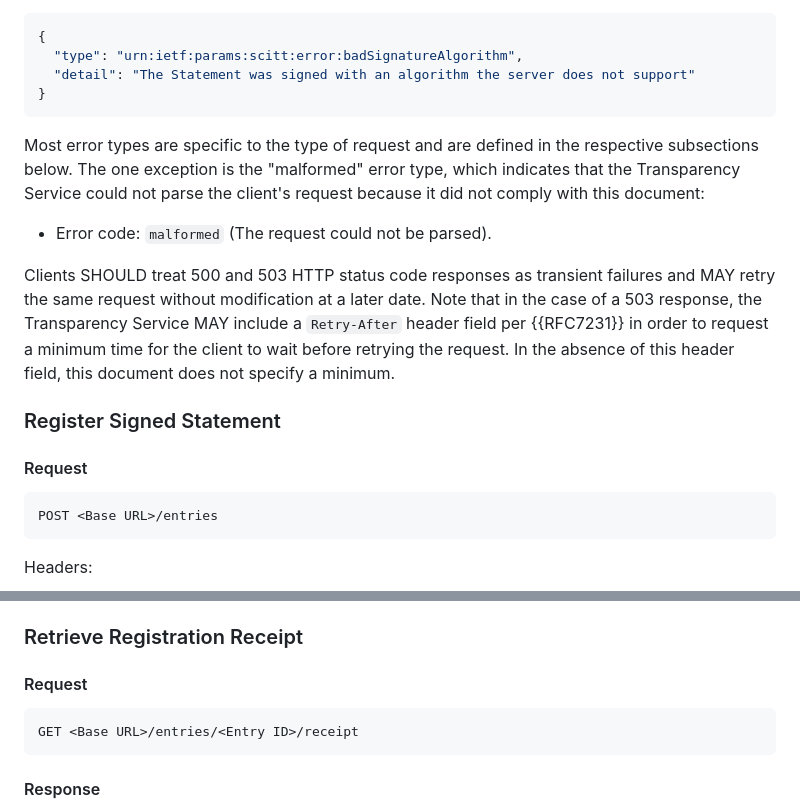
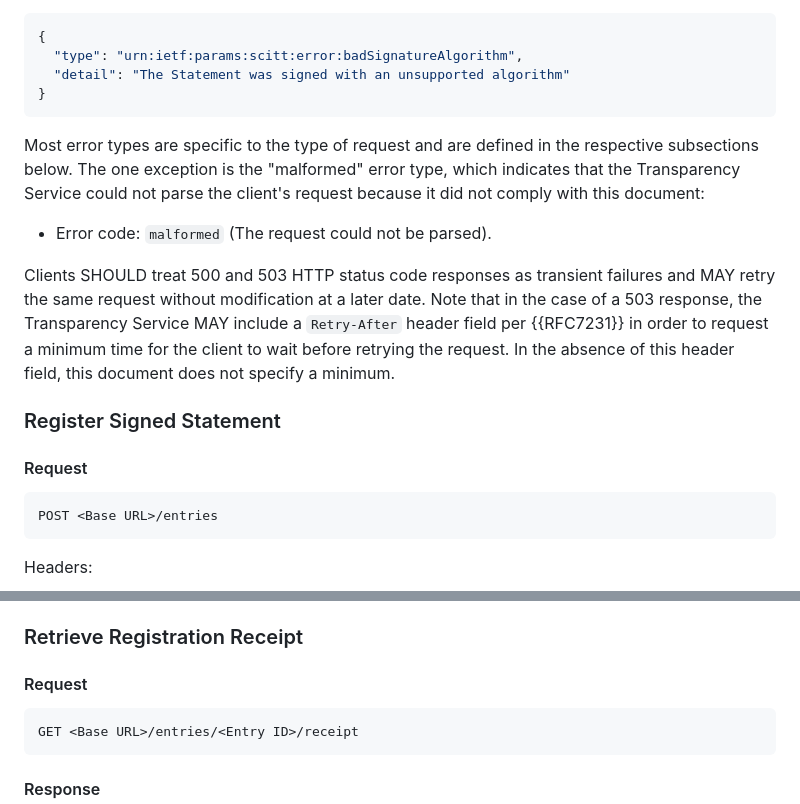
Before and after one commit to ietf-scitt/draft-birkholz-scitt-scrapi, a Markdown page: draft-birkholz-scitt-scrapi.md, 2 parts joined by grey strips. GitHub-like rendering.

Commit message:
Formatting updates for submission
Signed-off-by: steve lasker <stevenlasker@hotmail.com>

```diff
--- a/draft-birkholz-scitt-scrapi.md
+++ b/draft-birkholz-scitt-scrapi.md
@@ -99,13 +98,12 @@ As an example, submitting a Signed Statement with an unsupported signature algor
 ~~~json
 {
   "type": "urn:ietf:params:scitt:error:badSignatureAlgorithm",
-  "detail": "The Statement was signed with an algorithm the server does not support"
+  "detail": "The Statement was signed with an unsupported algorithm"
 }
 ~~~
 
 Most error types are specific to the type of request and are defined in the respective subsections below.
-The one exception is the "malformed" error type, which indicates that the
-Transparency Service could not parse the client's request because it did not comply with this document:
+The one exception is the "malformed" error type, which indicates that the Transparency Service could not parse the client's request because it did not comply with this document:
 
 - Error code: `malformed` (The request could not be parsed).
 
@@ -117,7 +115,7 @@ In the absence of this header field, this document does not specify a minimum.
 
 #### Request
 
-~~~
+~~~http
 POST <Base URL>/entries
 ~~~
 
@@ -216,7 +213,7 @@ One of the following:
 
 #### Request
 
-~~~
+~~~http
 GET <Base URL>/entries/<Entry ID>/receipt
 ~~~
 
```
Also changed, not shown: other parts of draft-birkholz-scitt-scrapi.md (+36 -40 lines).
